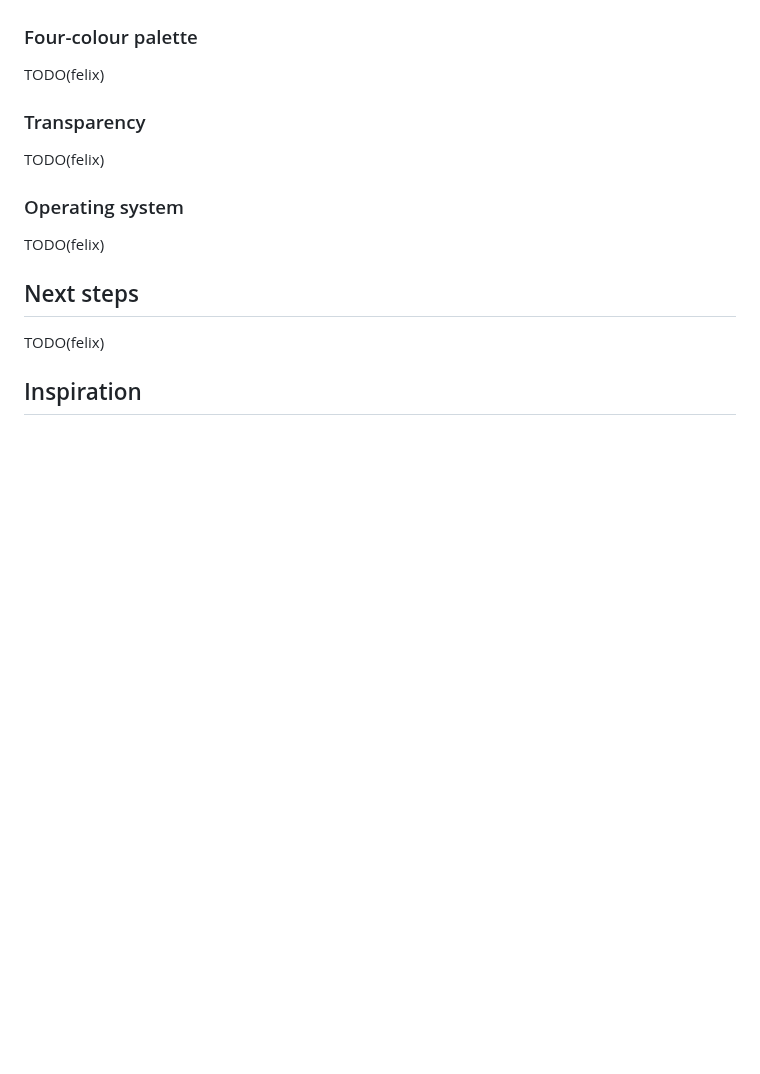
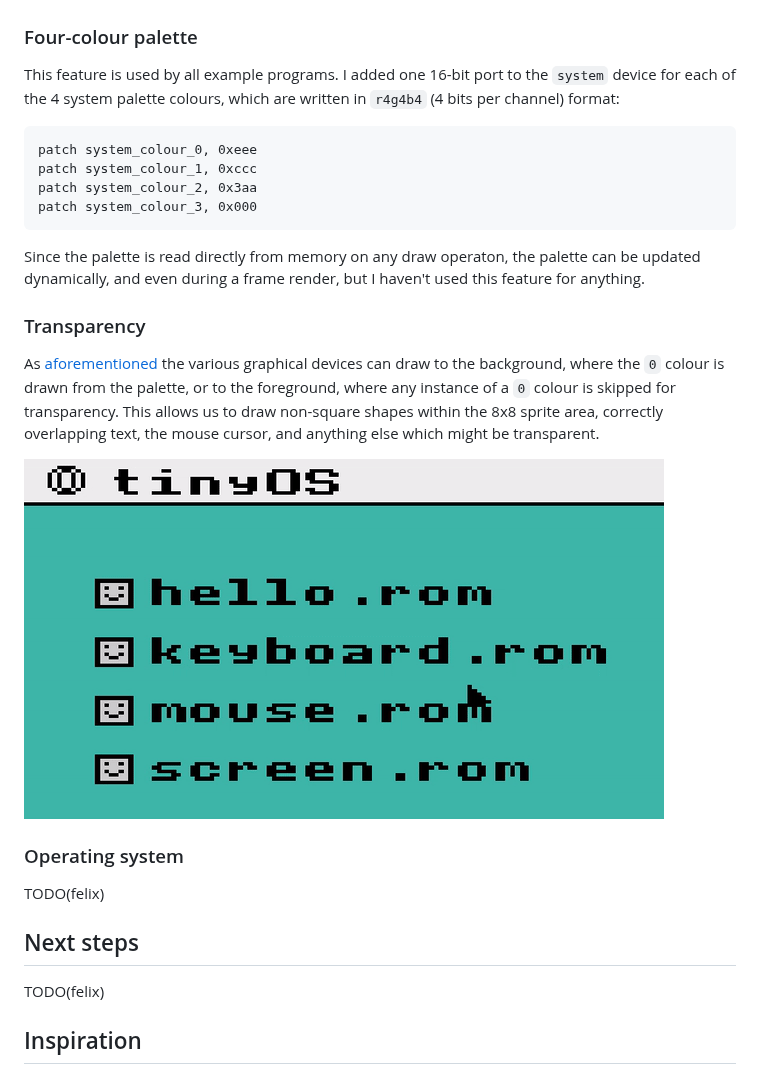
Before and after one commit to felix-u/bici, a Markdown page: README.md, the part around the change. Rendered like a GitHub page; pictures changed too: assets/transparency.gif (added); blank space fills up the shorter version.

Commit message:
palette & transparency sections

````diff
--- a/README.md
+++ b/README.md
@@ -572,11 +572,21 @@ default_programs: [ hello_rom keyboard_rom mouse_rom screen_rom ]
 
 ### Four-colour palette
 
-TODO(felix)
+This feature is used by all example programs. I added one 16-bit port to the `system` device for each of the 4 system palette colours, which are written in `r4g4b4` (4 bits per channel) format:
+```asm
+patch system_colour_0, 0xeee
+patch system_colour_1, 0xccc
+patch system_colour_2, 0x3aa
+patch system_colour_3, 0x000
+```
+
+Since the palette is read directly from memory on any draw operaton, the palette can be updated dynamically, and even during a frame render, but I haven't used this feature for anything.
 
 ### Transparency
 
-TODO(felix)
+As [aforementioned](#lines-rectangles-and-sprites) the various graphical devices can draw to the background, where the `0` colour is drawn from the palette, or to the foreground, where any instance of a `0` colour is skipped for transparency. This allows us to draw non-square shapes within the 8x8 sprite area, correctly overlapping text, the mouse cursor, and anything else which might be transparent.
+
+![Gif demonstrating transparency in `os.asm`](./assets/transparency.gif)
 
 ### Operating system
 
````
Also changed, not shown: 1 other file.
